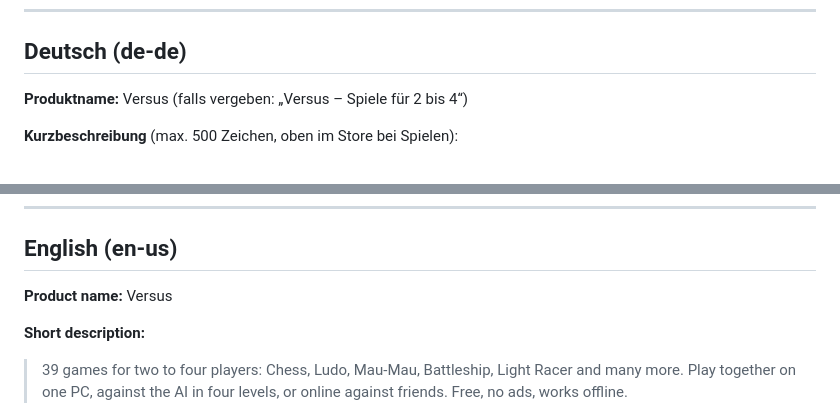
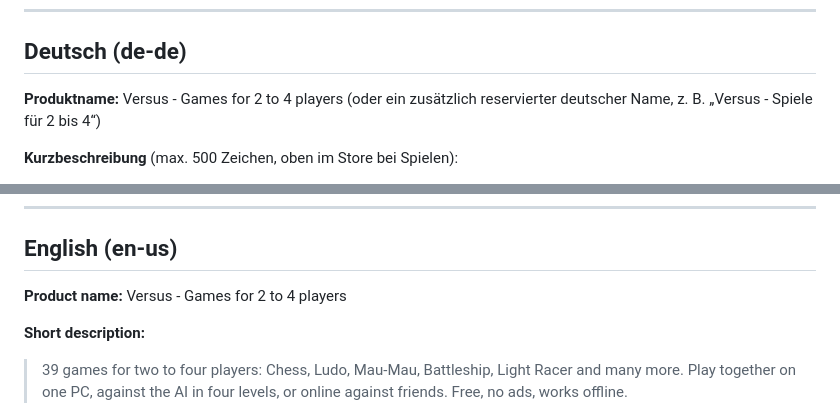
Before and after one commit to Bananemdnaa/versus, a Markdown page: store/LISTING.md, 2 parts joined by grey strips. Drawn GitHub-style.

```diff
--- a/store/LISTING.md
+++ b/store/LISTING.md
@@ -7,8 +7,8 @@ Bilder liegen in `store/shots/` (neu erzeugen: `py -3 tools/store-shots.py`, lok
 
 ## Deutsch (de-de)
 
-**Produktname:** Versus
-(falls vergeben: „Versus – Spiele für 2 bis 4“)
+**Produktname:** Versus - Games for 2 to 4 players
+(oder ein zusätzlich reservierter deutscher Name, z. B. „Versus - Spiele für 2 bis 4“)
 
 **Kurzbeschreibung** (max. 500 Zeichen, oben im Store bei Spielen):
 
@@ -78,7 +78,7 @@ Bildunterschriften (optional, max. 200 Zeichen):
 
 ## English (en-us)
 
-**Product name:** Versus
+**Product name:** Versus - Games for 2 to 4 players
 
 **Short description:**
 
```
Also changed, not shown: store/ANLEITUNG.md (+4 -2 lines).
